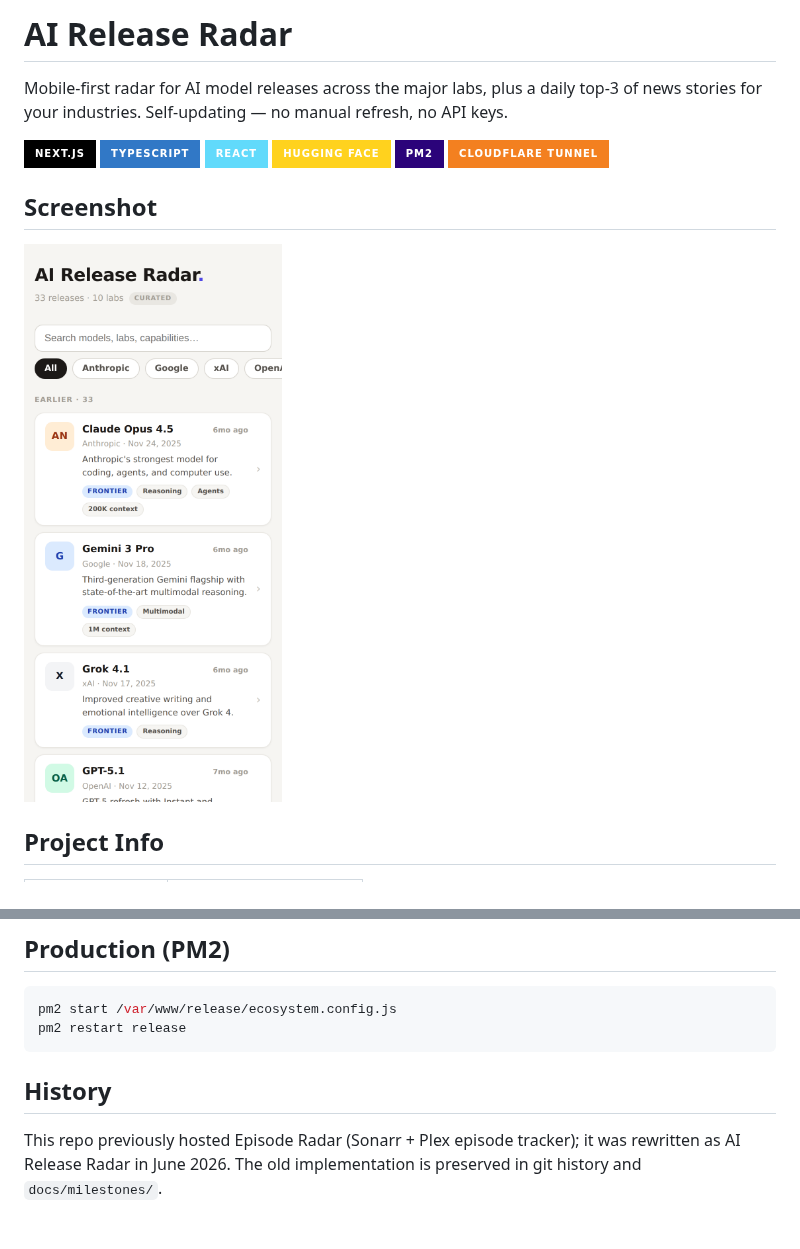
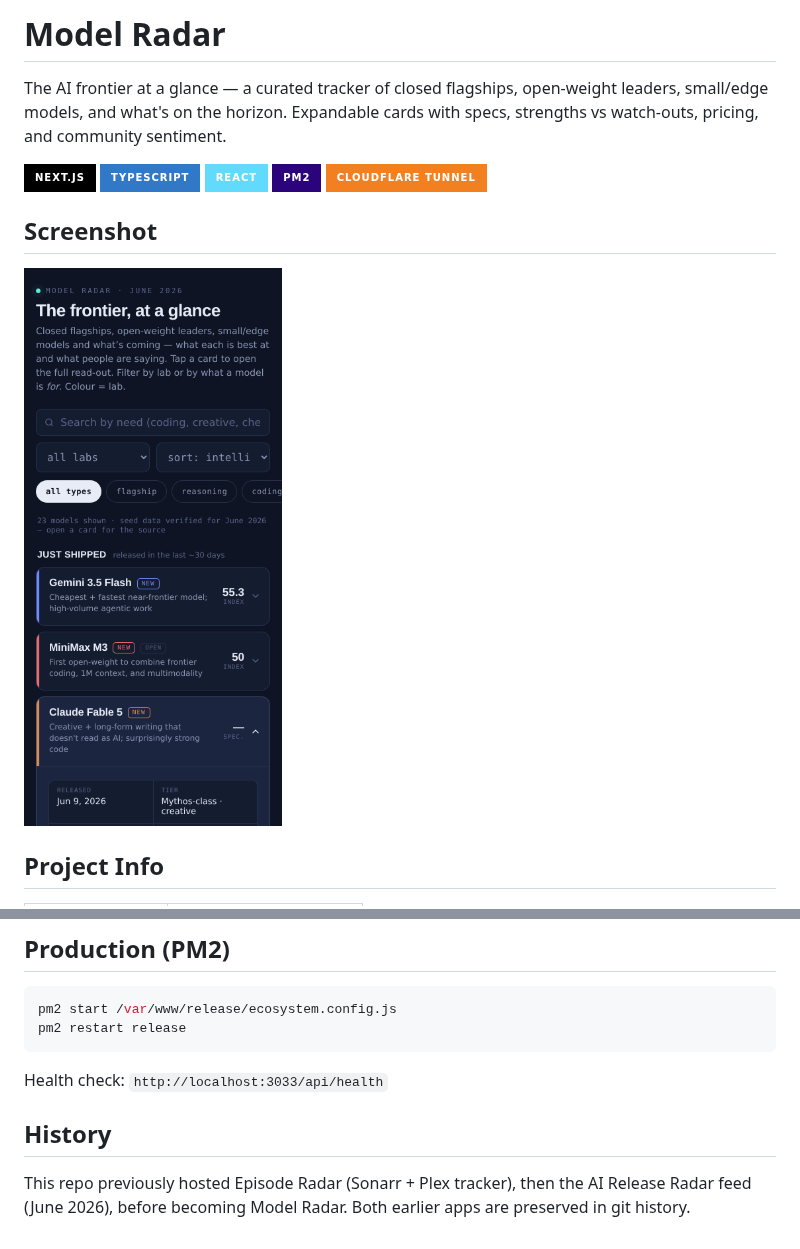
Before and after one commit to dariohudon/Release, a Markdown page: README.md, 2 parts joined by grey strips. Drawn GitHub-style; pictures changed too: docs/assets/ai-release-radar-mobile.png (deleted), docs/assets/model-radar-mobile.png (added); badges without logos.

````diff
--- a/README.md
+++ b/README.md
@@ -1,19 +1,18 @@
-# AI Release Radar
+# Model Radar
 
-Mobile-first radar for AI model releases across the major labs, plus a daily
-top-3 of news stories for your industries. Self-updating — no manual refresh,
-no API keys.
+The AI frontier at a glance — a curated tracker of closed flagships, open-weight
+leaders, small/edge models, and what's on the horizon. Expandable cards with
+specs, strengths vs watch-outs, pricing, and community sentiment.
 
 ![Next.js](https://img.shields.io/badge/Next.js-000000?style=for-the-badge&logo=nextdotjs&logoColor=white)
 ![TypeScript](https://img.shields.io/badge/TypeScript-3178C6?style=for-the-badge&logo=typescript&logoColor=white)
 ![React](https://img.shields.io/badge/React-61DAFB?style=for-the-badge&logo=react&logoColor=black)
-![Hugging Face](https://img.shields.io/badge/Hugging_Face-FFD21E?style=for-the-badge&logo=huggingface&logoColor=black)
 ![PM2](https://img.shields.io/badge/PM2-2B037A?style=for-the-badge)
 ![Cloudflare Tunnel](https://img.shields.io/badge/Cloudflare_Tunnel-F38020?style=for-the-badge&logo=cloudflare&logoColor=white)
 
 ## Screenshot
 
-![AI Release Radar mobile dashboard](docs/assets/ai-release-radar-mobile.png)
+![Model Radar mobile](docs/assets/model-radar-mobile.png)
 
 ## Project Info
 
@@ -107,8 +65,10 @@ pm2 start /var/www/release/ecosystem.config.js
 pm2 restart release
 ```
 
+Health check: `http://localhost:3033/api/health`
+
 ## History
 
-This repo previously hosted Episode Radar (Sonarr + Plex episode tracker);
-it was rewritten as AI Release Radar in June 2026. The old implementation is
-preserved in git history and `docs/milestones/`.
+This repo previously hosted Episode Radar (Sonarr + Plex tracker), then the
+AI Release Radar feed (June 2026), before becoming Model Radar. Both earlier
+apps are preserved in git history.
````
Also changed, not shown: other parts of README.md (+17 -58 lines), docs/assets/release-radar-mobile.png (deleted), 17 other files.
